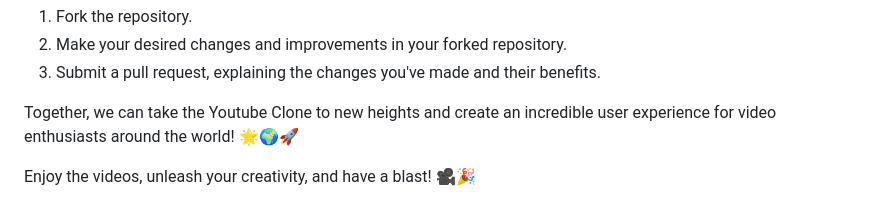
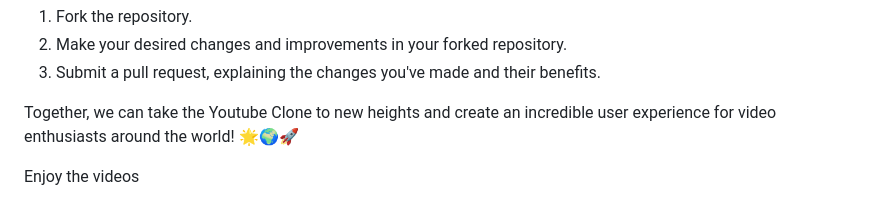
Before and after one commit to Shubh2-0/Youtube-Clone, a Markdown page: README.md, the part around one of its changes. Drawn GitHub-style.

```diff
--- a/README.md
+++ b/README.md
@@ -44,4 +49,4 @@ We welcome contributions to the Youtube Clone project. If you're passionate abou
 
 Together, we can take the Youtube Clone to new heights and create an incredible user experience for video enthusiasts around the world! 🌟🌍🚀
 
-Enjoy the videos, unleash your creativity, and have a blast! 🎥🎉
+Enjoy the videos
```
Also changed, not shown: other parts of README.md (+7 -2 lines).
